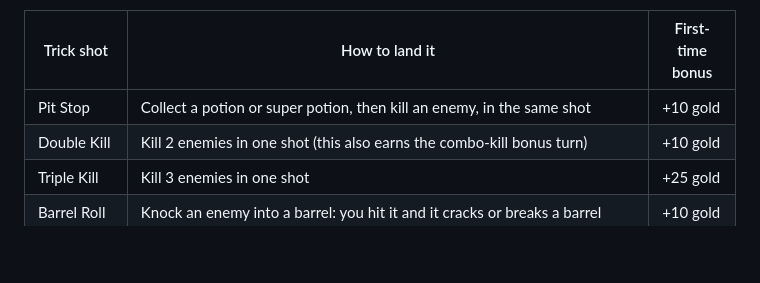
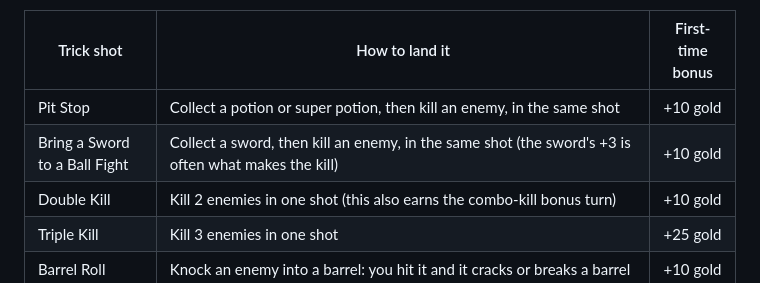
Before and after one commit to k0ik/Dungeonball26, a Markdown page: docs/design.md, the part around the change. GitHub-like rendering; blank space fills up the shorter version.

Commit message:
Design doc: Bring a Sword to a Ball Fight trick shot
Co-Authored-By: Claude Opus 5.5 <noreply@anthropic.com>
Claude-Session: https://claude.ai/code/session_01M6Bgc199hmfrec1R1iTm58

```diff
--- a/docs/design.md
+++ b/docs/design.md
@@ -197,6 +197,7 @@ Trick shots are special one-shot combos, tracked as achievements. Each one pays
 | Trick shot | How to land it | First-time bonus |
 | --- | --- | --- |
 | Pit Stop | Collect a potion or super potion, then kill an enemy, in the same shot | +10 gold |
+| Bring a Sword to a Ball Fight | Collect a sword, then kill an enemy, in the same shot (the sword's +3 is often what makes the kill) | +10 gold |
 | Double Kill | Kill 2 enemies in one shot (this also earns the combo-kill bonus turn) | +10 gold |
 | Triple Kill | Kill 3 enemies in one shot | +25 gold |
 | Barrel Roll | Knock an enemy into a barrel: you hit it and it cracks or breaks a barrel | +10 gold |
```
